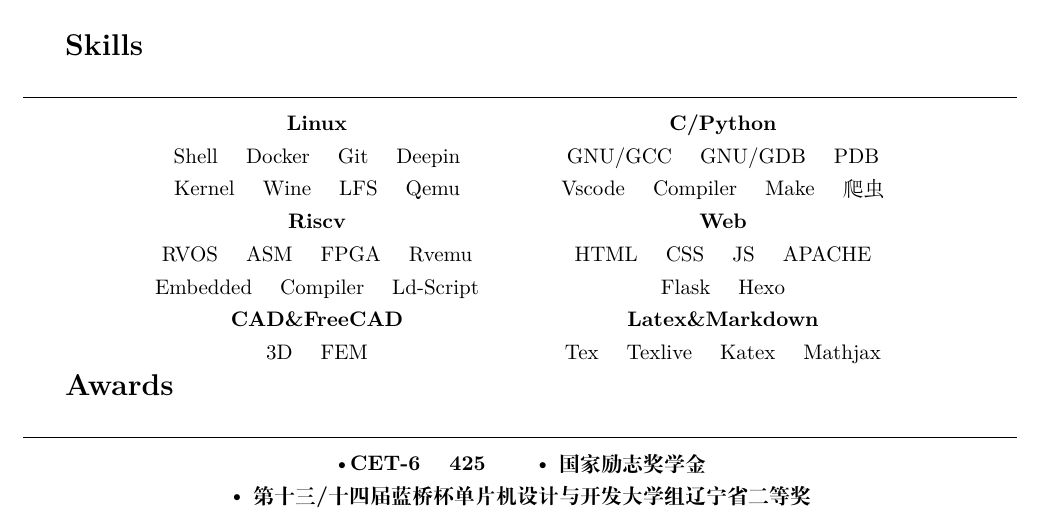
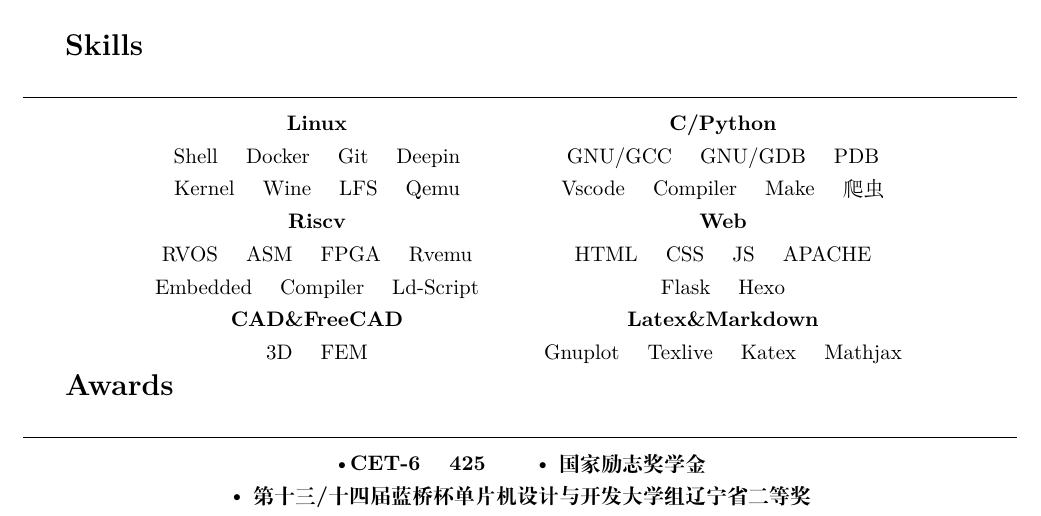
Before and after one commit to ZZPHUB/Resume, a LaTeX CV (resume.tex): part of the page, cut so that both start at the same text. Compiled offline with XeLaTeX.

Commit message:
change skills latex&markdown add gnuplot

```diff
--- a/resume.tex
+++ b/resume.tex
@@ -84,7 +84,7 @@
         HTML \quad CSS \quad JS \quad APACHE \\
         Flask \quad Hexo \\
         \textbf{Latex\&Markdown}\\
-        Tex \quad Texlive \quad Katex \quad Mathjax \\
+        Gnuplot \quad Texlive \quad Katex \quad Mathjax \\
     \end{minipage}
     \quad
 \end{center}
```
Also changed, not shown: resume.pdf.
